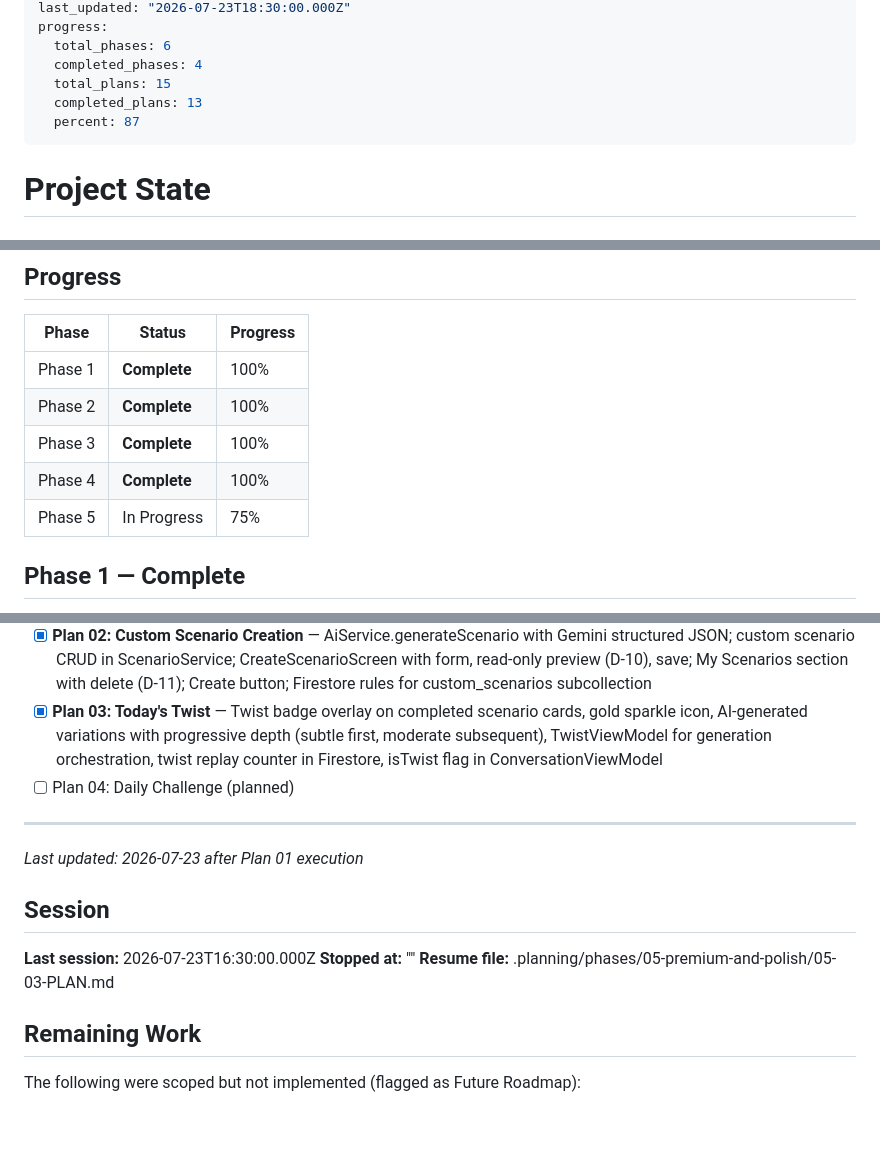
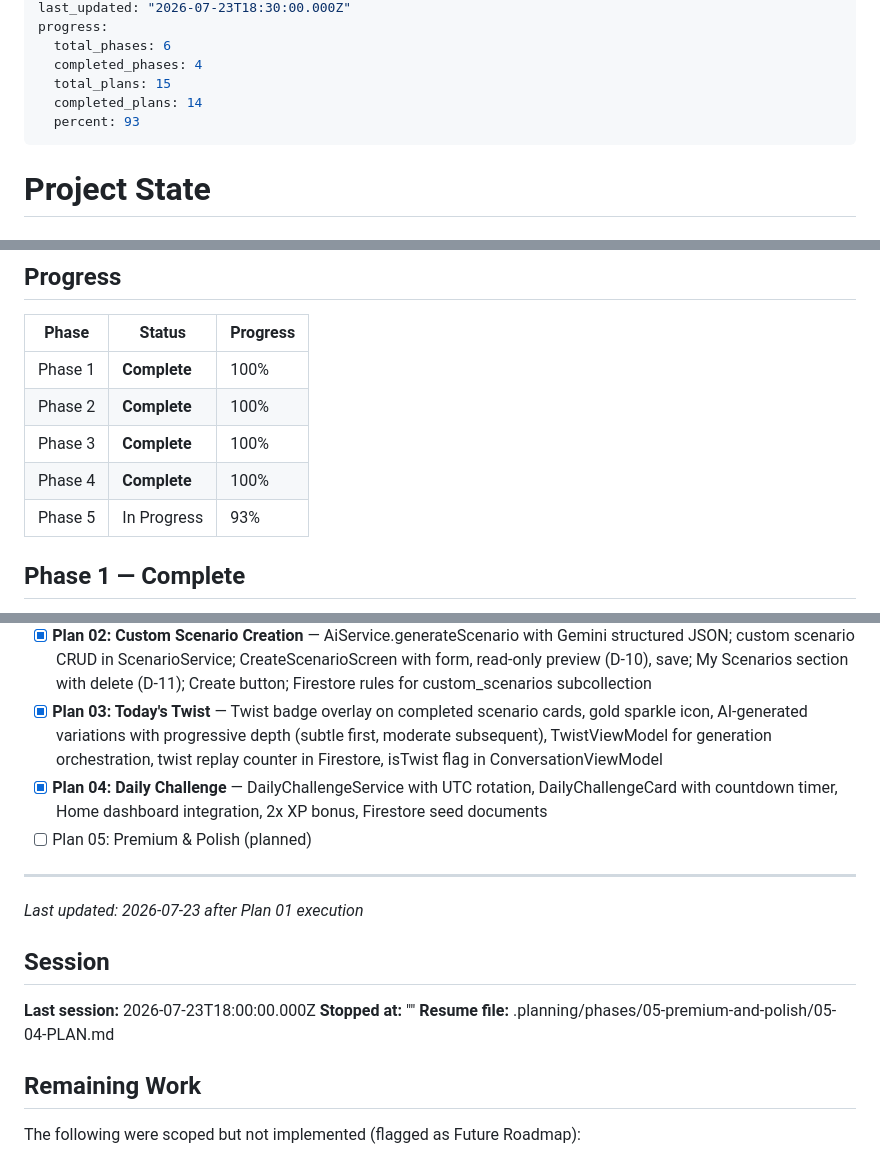
Before and after one commit to heinhtet-zaw12/linguo_wizard, a Markdown page: .planning/STATE.md, 3 parts joined by grey strips. Rendered like a GitHub page; blank space fills up the shorter version.

Commit message:
docs(05-04): complete Daily Challenge plan
- 05-04-SUMMARY.md created with full task documentation
- STATE.md updated: Plan 04 marked complete, progress 93%

Co-Authored-By: Claude <noreply@anthropic.com>

```diff
--- a/.planning/STATE.md
+++ b/.planning/STATE.md
@@ -9,8 +9,8 @@ progress:
   total_phases: 6
   completed_phases: 4
   total_plans: 15
-  completed_plans: 13
-  percent: 87
+  completed_plans: 14
+  percent: 93
 ---
 
 # Project State
@@ -30,7 +30,7 @@ See: .planning/PROJECT.md (updated 2026-07-14)
 | Phase 2 | **Complete** | 100% |
 | Phase 3 | **Complete** | 100% |
 | Phase 4 | **Complete** | 100% |
-| Phase 5 | In Progress | 75% |
+| Phase 5 | In Progress | 93% |
 
 ## Phase 1 — Complete
 
@@ -111,16 +111,17 @@ Screens are pure UI layers. ViewModels (StateNotifiers) own all orchestration lo
 - [x] **Plan 01: Firestore Scenario Catalog** — Scenario model extended with tags/difficulty/isFeatured/completionCount; FirestoreScenarioService with SharedPreferences cache; Firestore rules for public /scenarios collection; Scenario selection screen redesigned with categories, search, pagination; 34 curated scenarios seeded; old bundled JSONs removed
 - [x] **Plan 02: Custom Scenario Creation** — AiService.generateScenario with Gemini structured JSON; custom scenario CRUD in ScenarioService; CreateScenarioScreen with form, read-only preview (D-10), save; My Scenarios section with delete (D-11); Create button; Firestore rules for custom_scenarios subcollection
 - [x] **Plan 03: Today's Twist** — Twist badge overlay on completed scenario cards, gold sparkle icon, AI-generated variations with progressive depth (subtle first, moderate subsequent), TwistViewModel for generation orchestration, twist replay counter in Firestore, isTwist flag in ConversationViewModel
-- [ ] Plan 04: Daily Challenge (planned)
+- [x] **Plan 04: Daily Challenge** — DailyChallengeService with UTC rotation, DailyChallengeCard with countdown timer, Home dashboard integration, 2x XP bonus, Firestore seed documents
+- [ ] Plan 05: Premium & Polish (planned)
 
 ---
 *Last updated: 2026-07-23 after Plan 01 execution*
 
 ## Session
 
-**Last session:** 2026-07-23T16:30:00.000Z
+**Last session:** 2026-07-23T18:00:00.000Z
 **Stopped at:** ""
-**Resume file:** .planning/phases/05-premium-and-polish/05-03-PLAN.md
+**Resume file:** .planning/phases/05-premium-and-polish/05-04-PLAN.md
 
 ## Remaining Work
 
```
Also changed, not shown: 1 other file.
